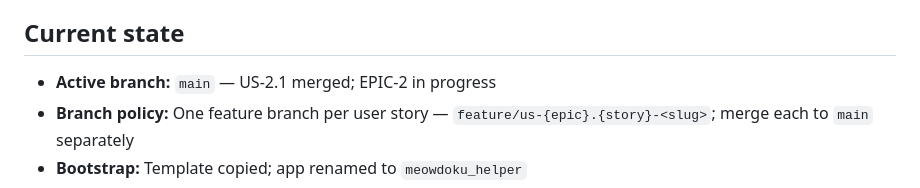
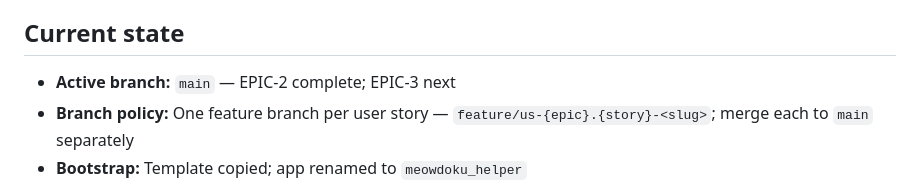
Before and after one commit to pbuckles22/MeowdokuHelper, a Markdown page: AGENT_HANDOFF.md, the part around the change. Rendered like a GitHub page.

Commit message:
AGENT_HANDOFF: EPIC-2 complete, EPIC-3 next.

```diff
--- a/AGENT_HANDOFF.md
+++ b/AGENT_HANDOFF.md
@@ -78,7 +78,7 @@ When shipping work: update **PM_PLAN** checkboxes, **doc/PROJECT_STATUS.md**, an
 
 ## Current state
 
-- **Active branch:** `main` — US-2.1 merged; EPIC-2 in progress
+- **Active branch:** `main` — EPIC-2 complete; EPIC-3 next
 - **Branch policy:** One feature branch per user story — `feature/us-{epic}.{story}-<slug>`; merge each to `main` separately
 - **Bootstrap:** Template copied; app renamed to `meowdoku_helper`
 - **SDD:** [doc/requirements/product.md](doc/requirements/product.md) (dynamic N, FRB contract, solver tiers)
```
